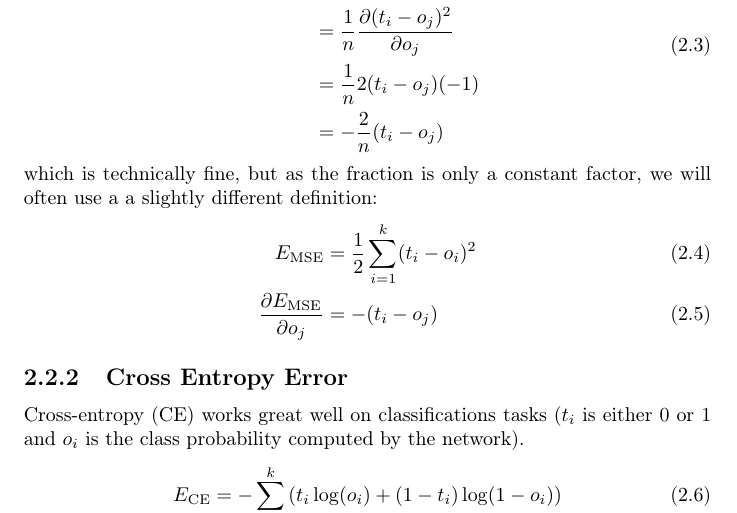
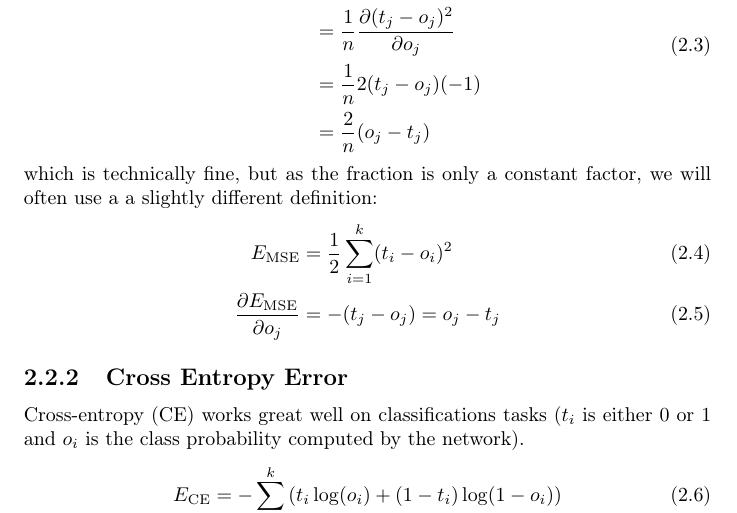
Before and after one commit to MartinThoma/NeuralNets, a LaTeX book (NeuralNets.tex, which reads chapters/MLP-error-functions.tex): part of page 13 of 23, cut so that both start at the same text. Compiled offline with pdfLaTeX; TikZ figures are drawn from their code, not taken from saved files.

Commit message:
Fix typo in MSE derivative

```diff
--- a/chapters/MLP-error-functions.tex
+++ b/chapters/MLP-error-functions.tex
@@ -11,19 +11,19 @@ This would derive to
 \begin{split}
 \frac{\partial E_{\text{MSE}}}{\partial o_j}
 &= \frac{1}{n} \sum_{i=1}^n \frac{\partial (t_i - o_i)^2}{\partial o_j}\\
-&= \frac{1}{n} \frac{\partial (t_i - o_j)^2}{\partial o_j}\\
-&= \frac{1}{n} 2 (t_i - o_j) (-1)\\
-&= - \frac{2}{n} (t_i - o_j)
+&= \frac{1}{n} \frac{\partial (t_j - o_j)^2}{\partial o_j}\\
+&= \frac{1}{n} 2 (t_j - o_j) (-1)\\
+&= \frac{2}{n} (o_j - t_j)
 \end{split}
 \end{align}
 which is technically fine, but as the fraction is only a constant factor, we will often use a a slightly different definition:
 \begin{align}\label{ed:mse2}
 E_{\text{MSE}} &= \half \sum_{i=1}^k (t_i - o_i)^2\\
 \frac{\partial E_{\text{MSE}}}{\partial o_j}
-&= - (t_i - o_j)
+&= - (t_j - o_j) = o_j - t_j
 \end{align}
 
-\subsection{Cross Entropy Error}
+\subsection{Cross Entropy Error}\label{sec:ce}
 \Gls{CE} works great well on classifications tasks ($t_i$ is either $0$ or $1$ and $o_i$ is the class probability computed by the network).
 \begin{equation}\label{eq:ce}
 E_{\text{CE}} = - \sum_{i=1}^k \left( t_i \log(o_i) + (1 - t_i) \log(1 - o_i) \right)
```
Also changed, not shown: chapters/MLP-error-functions.tex (2 more changed lines).
